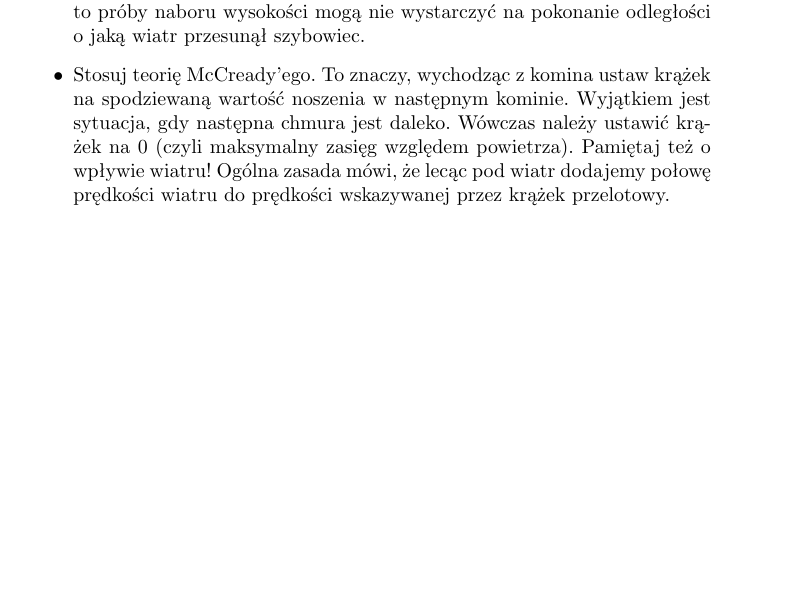
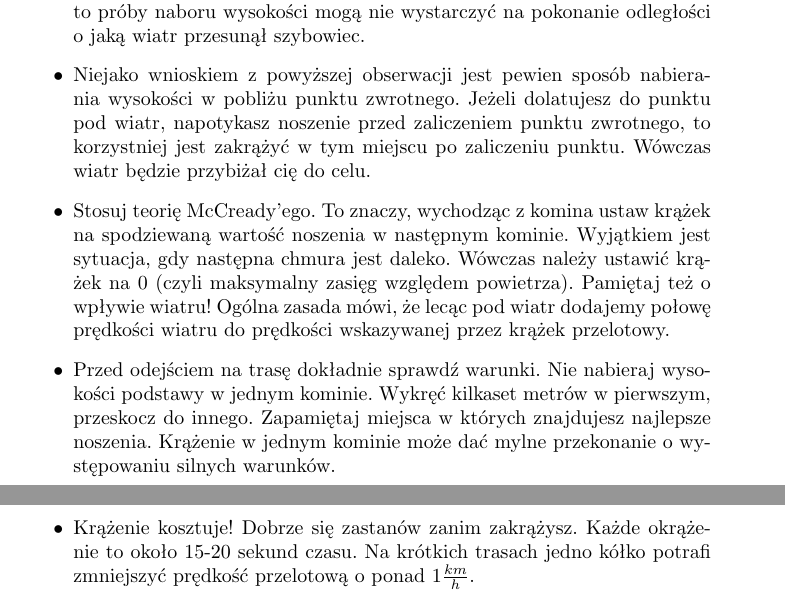
Before and after one commit to marcin-osowski/konspekt-przelotowy, a LaTeX paper (przeloty.tex): part of page 10 of 12 before the commit and two parts of pages 10 and 11 of 13 after it, the two joined at a grey line, cut so that both start at the same text, the shorter picture padded with empty space. Compiled offline with pdfLaTeX.

Commit message:
Uzupełnienie taktyki przelotowej

```diff
--- a/przeloty.tex
+++ b/przeloty.tex
@@ -228,9 +226,17 @@ Kilka porad.
     Widać, że (w tym konkretnym przypadku!) najkorzystniejsze warunki
     można spotkać na wysokościach 700-1500m, przy podstawach
     nieznacznie przekraczających 2000m
+
 \item Krążąc pod wiatr możesz tracić wysokość dolotową. Jeżeli komin jest
     słaby, to próby naboru wysokości mogą nie wystarczyć na pokonanie
     odległości o jaką wiatr przesunął szybowiec.
+
+\item Niejako wnioskiem z powyższej obserwacji jest pewien sposób nabierania
+    wysokości w pobliżu punktu zwrotnego. Jeżeli dolatujesz do punktu
+    pod wiatr, napotykasz noszenie przed zaliczeniem punktu zwrotnego,
+    to korzystniej jest zakrążyć w tym miejscu po zaliczeniu punktu.
+    Wówczas wiatr będzie przybiżał cię do celu.
+
 \item Stosuj teorię McCready'ego. To znaczy, wychodząc z komina ustaw krążek
     na spodziewaną wartość noszenia w następnym kominie. Wyjątkiem jest
     sytuacja, gdy następna chmura jest daleko. Wówczas należy ustawić
@@ -239,6 +245,15 @@ Kilka porad.
     Ogólna zasada mówi, że lecąc pod wiatr dodajemy połowę prędkości
     wiatru do prędkości wskazywanej przez krążek przelotowy.
 
+\item Przed odejściem na trasę dokładnie sprawdź warunki. Nie nabieraj
+    wysokości podstawy w jednym kominie. Wykręć kilkaset metrów w pierwszym,
+    przeskocz do innego. Zapamiętaj miejsca w których
+    znajdujesz najlepsze noszenia. Krążenie w jednym kominie może dać
+    mylne przekonanie o występowaniu silnych warunków.
+
+\item Krążenie kosztuje! Dobrze się zastanów zanim zakrążysz. Każde
+    okrążenie to około 15-20 sekund czasu. Na krótkich trasach jedno
+    kółko potrafi zmniejszyć prędkość przelotową o ponad $1\frac{km}{h}$.
 \end{itemize}
 \newpage
 
```
Also changed, not shown: przeloty.tex (8 more changed lines).
